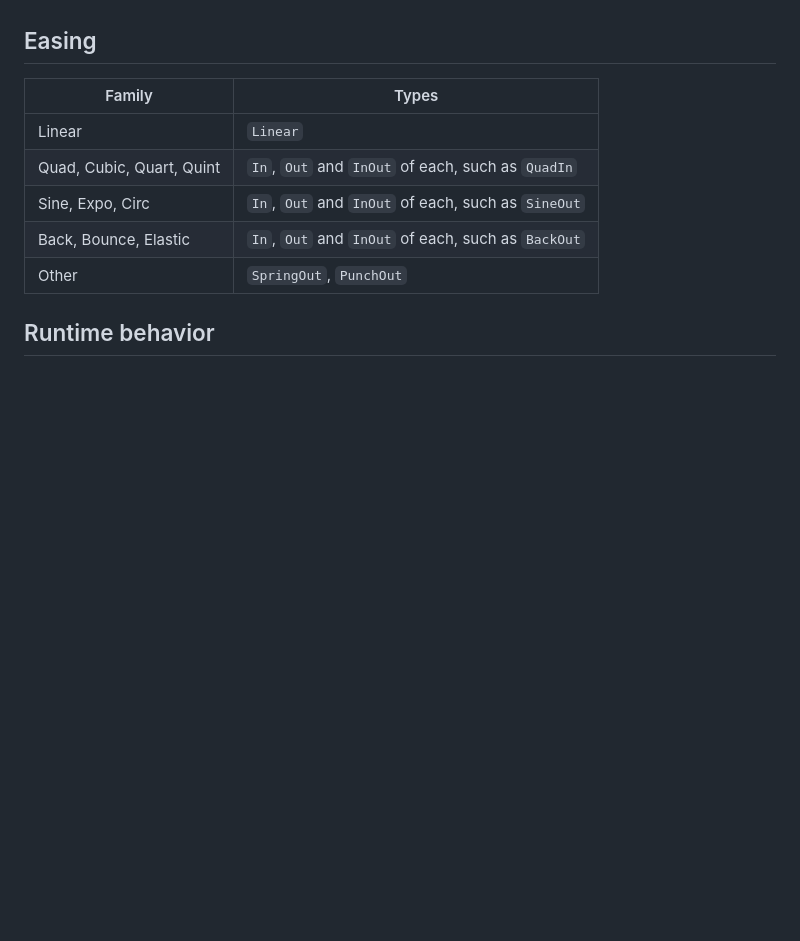
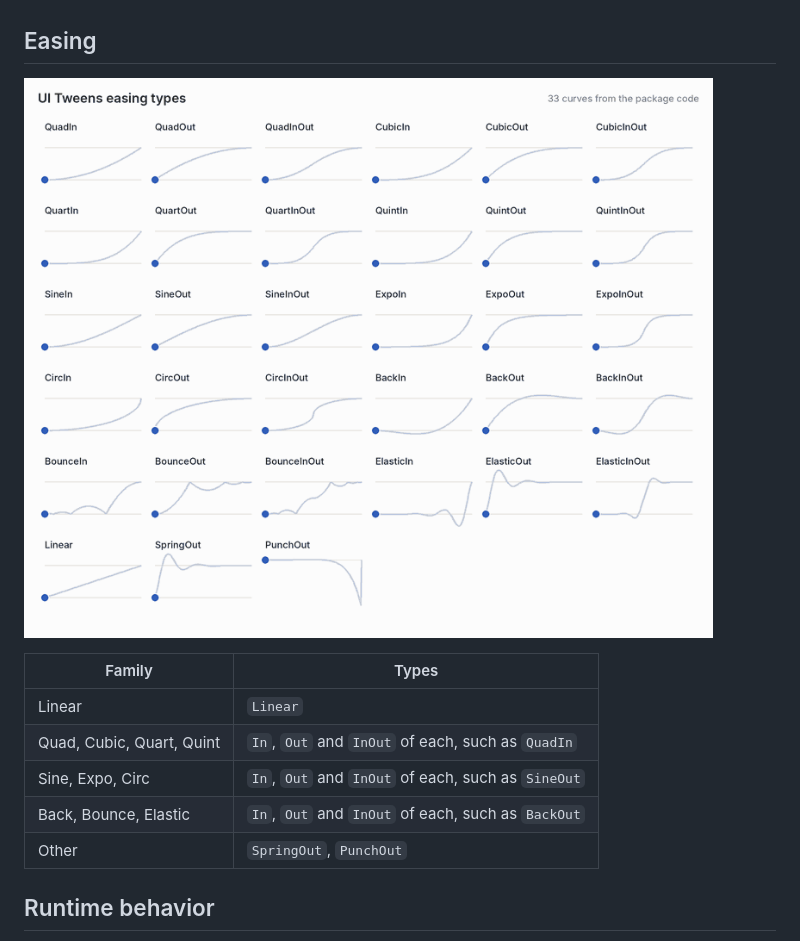
Before and after one commit to sgonzalezrozo/unity-ui-tweens, a Markdown page: README.md, the part around the change. GitHub-like rendering; pictures changed too: Documentation~/images/easing-reference.gif (added); blank space fills up the shorter version.

```diff
--- a/README.md
+++ b/README.md
@@ -323,6 +323,8 @@ public static class CreateTweenPoolConfig
 
 ## Easing
 
+![The 33 easing curves animating](Documentation~/images/easing-reference.gif)
+
 | Family | Types |
 |---|---|
 | Linear | `Linear` |
```
Also changed, not shown: CHANGELOG.md (+10 -0 lines), Documentation~/images/README.md (+0 -1 lines), 1 other file.
